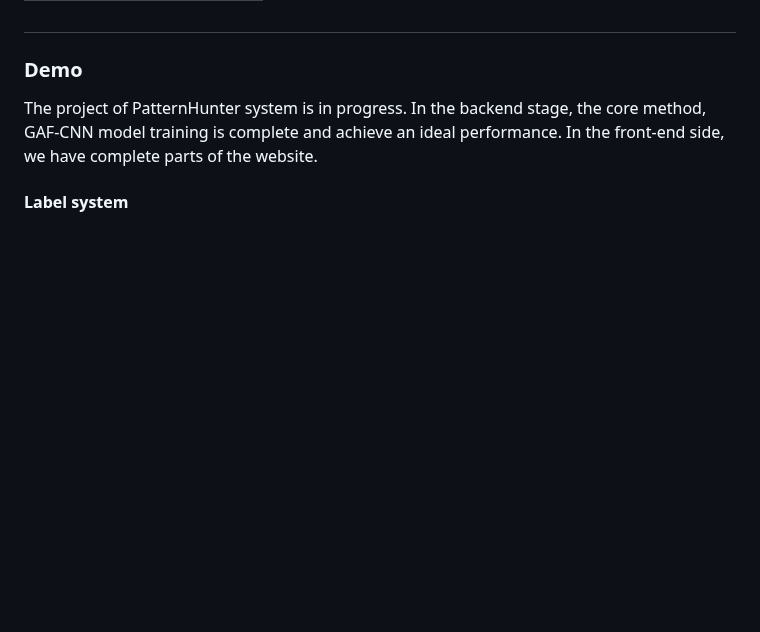
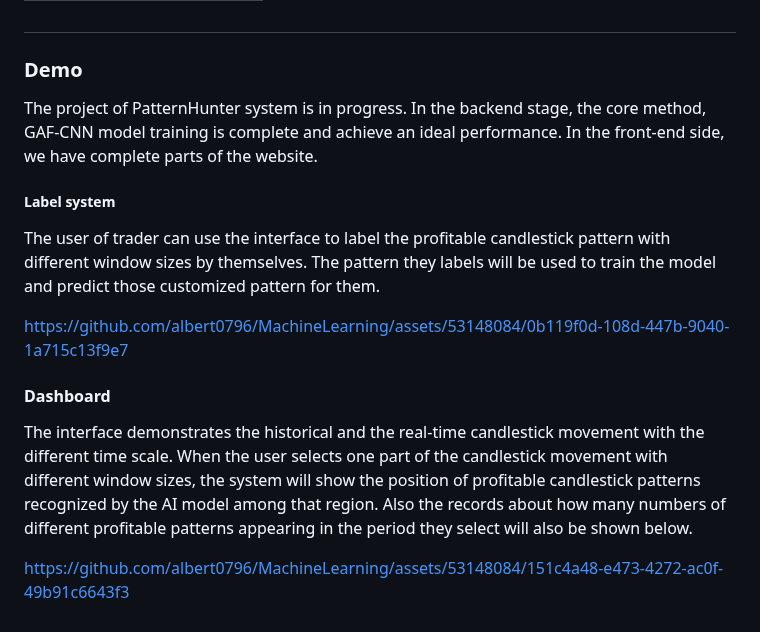
Before and after one commit to albert0796/MachineLearning, a Markdown page: Pattern Hunter/README.md, the part around the change. Rendered like a GitHub page; blank space fills up the shorter version.

```diff
--- a/Pattern Hunter/README.md
+++ b/Pattern Hunter/README.md
@@ -59,4 +59,12 @@ The following is the structure and hyper-parameters of the CNN model. The model
 #
 ### Demo
 The project of PatternHunter system is in progress. In the backend stage, the core method, GAF-CNN model training is complete and achieve an ideal performance. In the front-end side, we have complete parts of the website.
-#### Label system
+##### Label system
+The user of trader can use the interface to label the profitable candlestick pattern with different window sizes by themselves. The pattern they labels will be used to train the model and predict those customized pattern for them.
+
+https://github.com/albert0796/MachineLearning/assets/53148084/0b119f0d-108d-447b-9040-1a715c13f9e7
+
+#### Dashboard
+The interface demonstrates the historical and the real-time candlestick movement with the different time scale. When the user selects one part of the candlestick movement with different window sizes, the system will show the position of profitable candlestick patterns recognized by the AI model among that region. Also the records about how many numbers of different profitable patterns appearing in the period they select will also be shown below.
+
+https://github.com/albert0796/MachineLearning/assets/53148084/151c4a48-e473-4272-ac0f-49b91c6643f3
```
